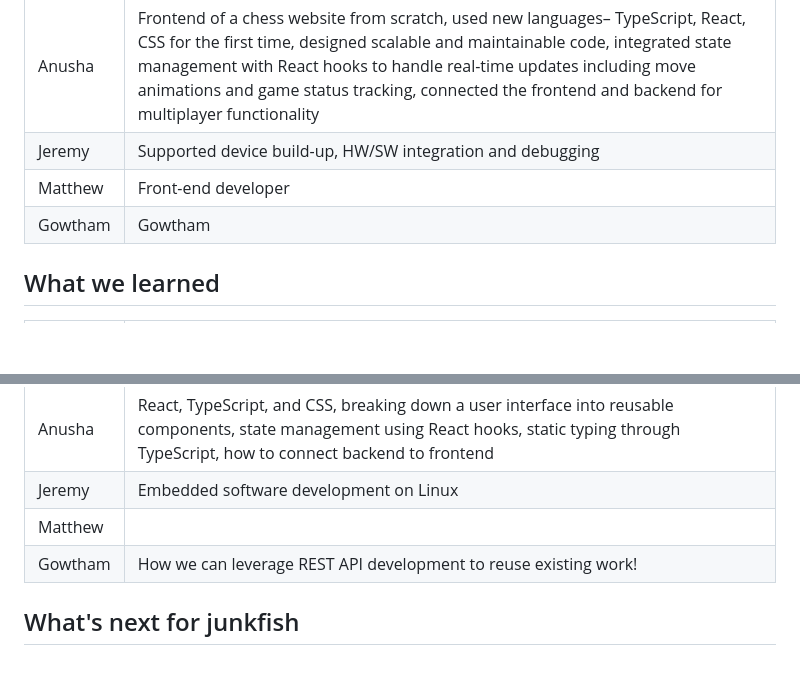
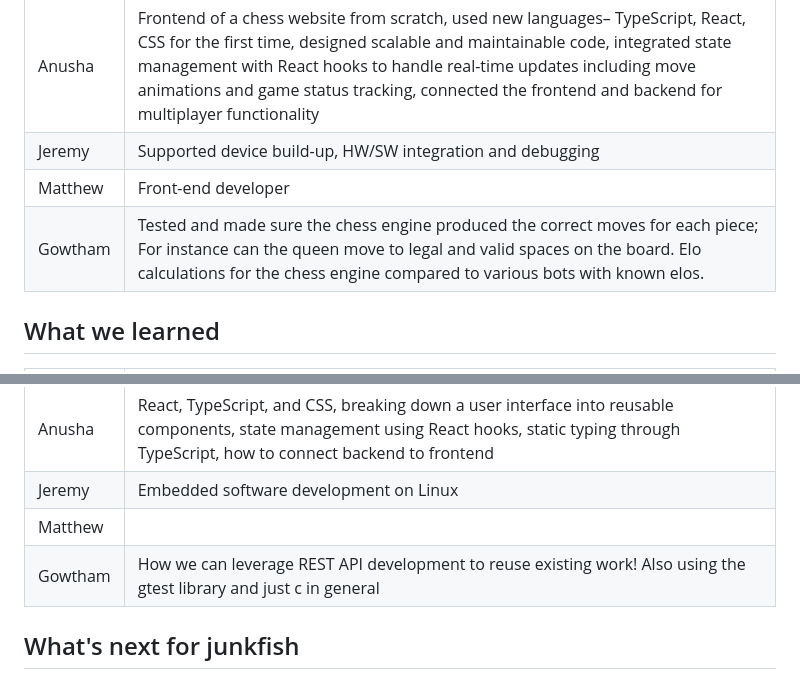
Before and after one commit to Grace-Note-LLC/distributed-chess, a Markdown page: devpost.md, 2 parts joined by grey strips. GitHub-like rendering; blank space fills up the shorter version.

Commit message:
👽 updated devpost readme

```diff
--- a/devpost.md
+++ b/devpost.md
@@ -96,7 +96,7 @@ We fixed these by implementing over 100 unit tests with > 95% code coverage.
 | Anusha  | Frontend of a chess website from scratch, used new languages– TypeScript, React, CSS for the first time, designed scalable and maintainable code, integrated state management with React hooks to handle real-time updates including move animations and game status tracking, connected the frontend and backend for multiplayer functionality |
 | Jeremy  | Supported device build-up, HW/SW integration and debugging |
 | Matthew | Front-end developer |
-| Gowtham | Gowtham |
+| Gowtham | Tested and made sure the chess engine produced the correct moves for each piece; For instance can the queen move to legal and valid spaces on the board. Elo calculations for the chess engine compared to various bots with known elos. |
 ## What we learned
 
 | Name    | What We Learned |
@@ -106,7 +106,7 @@ We fixed these by implementing over 100 unit tests with > 95% code coverage.
 |Anusha| React, TypeScript, and CSS, breaking down a user interface into reusable components, state management using React hooks, static typing through TypeScript, how to connect backend to frontend |
 |Jeremy| Embedded software development on Linux  |
 |Matthew| |
-|Gowtham| How we can leverage REST API development to reuse existing work! |
+|Gowtham| How we can leverage REST API development to reuse existing work! Also using the gtest library and just c in general |
 
 ## What's next for junkfish
 
```
